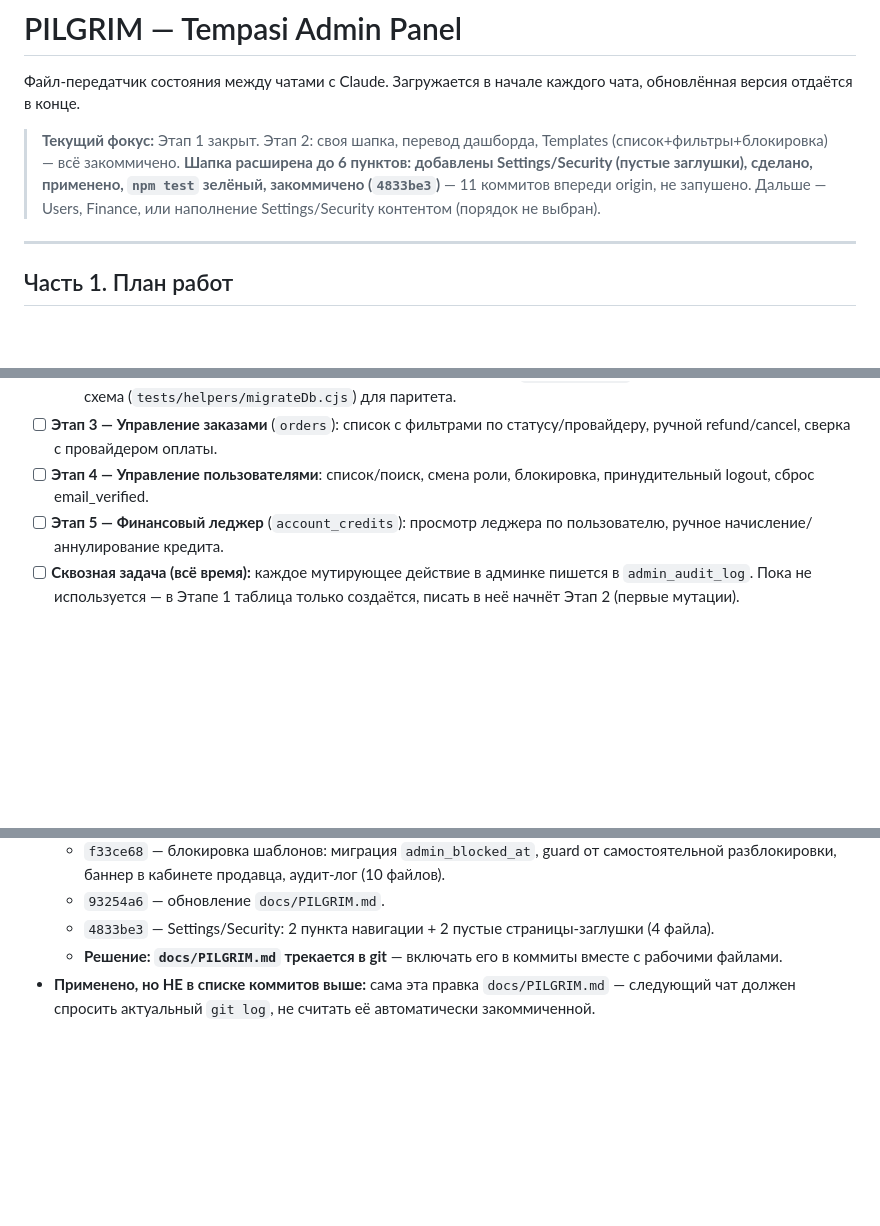
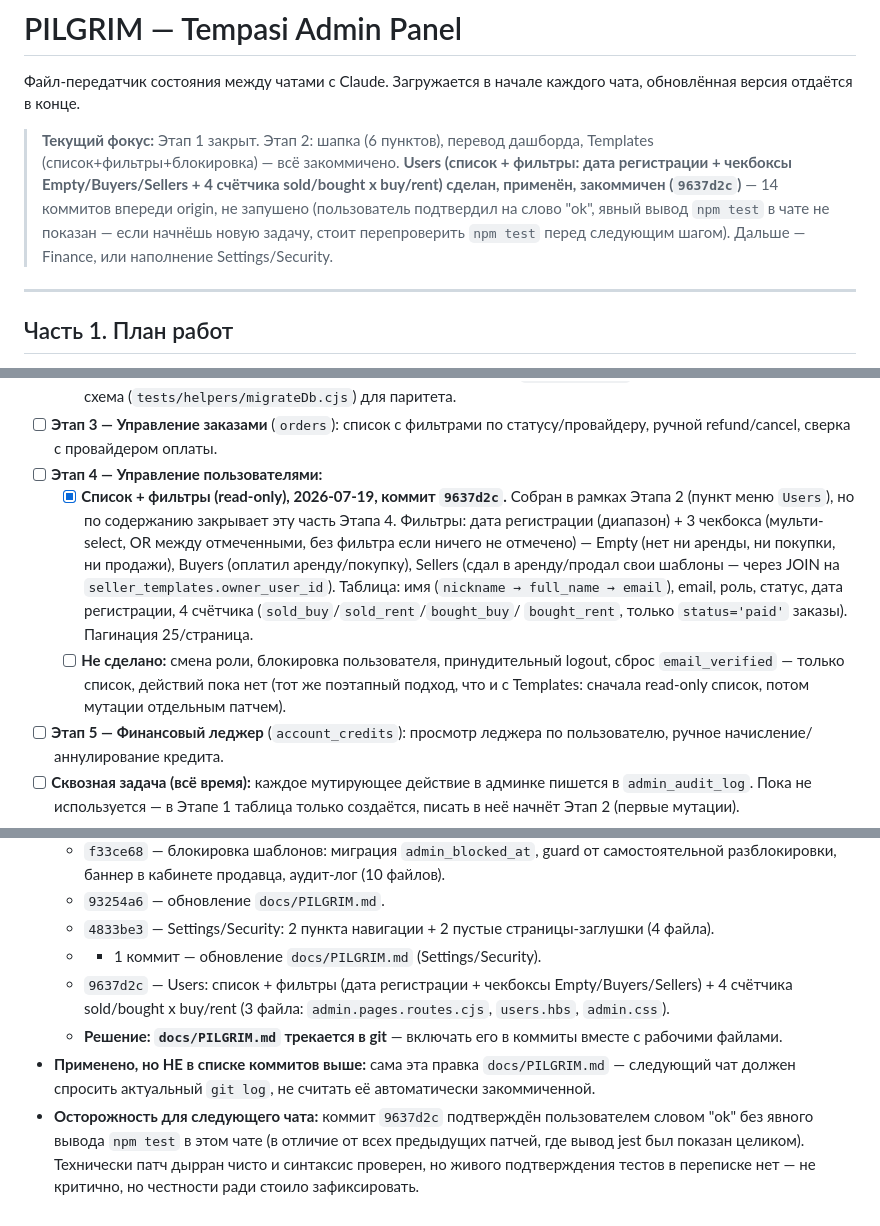
Before and after one commit to Aleksim71/tempasi, a Markdown page: docs/PILGRIM.md, 3 parts joined by grey strips. GitHub-like rendering; blank space fills up the shorter version.

Commit message:
docs: update PILGRIM.md — Users list shipped

```diff
--- a/docs/PILGRIM.md
+++ b/docs/PILGRIM.md
@@ -3,13 +3,15 @@
 Файл-передатчик состояния между чатами с Claude. Загружается в начале
 каждого чата, обновлённая версия отдаётся в конце.
 
-> **Текущий фокус:** Этап 1 закрыт. Этап 2: своя шапка, перевод
-> дашборда, Templates (список+фильтры+блокировка) — всё закоммичено.
-> **Шапка расширена до 6 пунктов: добавлены Settings/Security
-> (пустые заглушки), сделано, применено, `npm test` зелёный,
-> закоммичено (`4833be3`)** — 11 коммитов впереди origin, не запушено.
-> Дальше — Users, Finance, или наполнение Settings/Security контентом
-> (порядок не выбран).
+> **Текущий фокус:** Этап 1 закрыт. Этап 2: шапка (6 пунктов),
+> перевод дашборда, Templates (список+фильтры+блокировка) — всё
+> закоммичено. **Users (список + фильтры: дата регистрации + чекбоксы
+> Empty/Buyers/Sellers + 4 счётчика sold/bought x buy/rent) сделан,
+> применён, закоммичен (`9637d2c`)** — 14 коммитов впереди origin,
+> не запушено (пользователь подтвердил на слово "ok", явный вывод
+> `npm test` в чате не показан — если начнёшь новую задачу, стоит
+> перепроверить `npm test` перед следующим шагом). Дальше — Finance,
+> или наполнение Settings/Security.
 
 ---
 
@@ -160,8 +162,24 @@
         для паритета.
 - [ ] **Этап 3 — Управление заказами** (`orders`): список с фильтрами по
       статусу/провайдеру, ручной refund/cancel, сверка с провайдером оплаты.
-- [ ] **Этап 4 — Управление пользователями**: список/поиск, смена роли,
-      блокировка, принудительный logout, сброс email_verified.
+- [ ] **Этап 4 — Управление пользователями:**
+  - [x] **Список + фильтры (read-only), 2026-07-19, коммит `9637d2c`.**
+        Собран в рамках Этапа 2 (пункт меню `Users`), но по содержанию
+        закрывает эту часть Этапа 4. Фильтры: дата регистрации
+        (диапазон) + 3 чекбокса (мульти-select, OR между отмеченными,
+        без фильтра если ничего не отмечено) — Empty (нет ни аренды,
+        ни покупки, ни продажи), Buyers (оплатил аренду/покупку),
+        Sellers (сдал в аренду/продал свои шаблоны — через JOIN на
+        `seller_templates.owner_user_id`). Таблица: имя
+        (`nickname → full_name → email`), email, роль, статус, дата
+        регистрации, 4 счётчика (`sold_buy`/`sold_rent`/`bought_buy`/
+        `bought_rent`, только `status='paid'` заказы). Пагинация
+        25/страница.
+  - [ ] **Не сделано:** смена роли, блокировка пользователя,
+        принудительный logout, сброс `email_verified` — только
+        список, действий пока нет (тот же поэтапный подход, что и с
+        Templates: сначала read-only список, потом мутации отдельным
+        патчем).
 - [ ] **Этап 5 — Финансовый леджер** (`account_credits`): просмотр леджера
       по пользователю, ручное начисление/аннулирование кредита.
 - [ ] **Сквозная задача (всё время):** каждое мутирующее действие в админке
@@ -449,8 +467,18 @@ test` зелёный (58/59 suites passed, 1 skipped; 176/177 tests passed,
   - `93254a6` — обновление `docs/PILGRIM.md`.
   - `4833be3` — Settings/Security: 2 пункта навигации + 2 пустые
     страницы-заглушки (4 файла).
+  - - 1 коммит — обновление `docs/PILGRIM.md` (Settings/Security).
+  - `9637d2c` — Users: список + фильтры (дата регистрации + чекбоксы
+    Empty/Buyers/Sellers) + 4 счётчика sold/bought x buy/rent
+    (3 файла: `admin.pages.routes.cjs`, `users.hbs`, `admin.css`).
   - **Решение: `docs/PILGRIM.md` трекается в git** — включать его в
     коммиты вместе с рабочими файлами.
 - **Применено, но НЕ в списке коммитов выше:** сама эта правка
   `docs/PILGRIM.md` — следующий чат должен спросить актуальный
   `git log`, не считать её автоматически закоммиченной.
+- **Осторожность для следующего чата:** коммит `9637d2c` подтверждён
+  пользователем словом "ok" без явного вывода `npm test` в этом чате
+  (в отличие от всех предыдущих патчей, где вывод jest был показан
+  целиком). Технически патч дырран чисто и синтаксис проверен, но
+  живого подтверждения тестов в переписке нет — не критично, но
+  честности ради стоило зафиксировать.
```
Also changed, not shown: other parts of docs/PILGRIM.md (+1 -1 lines).
